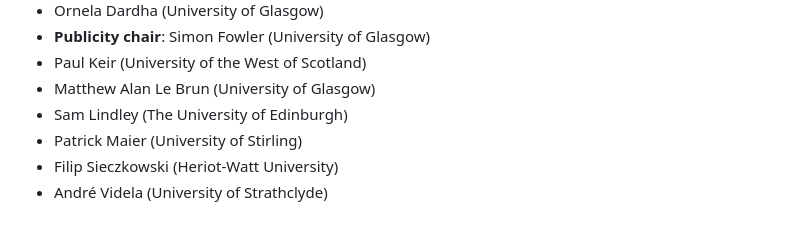
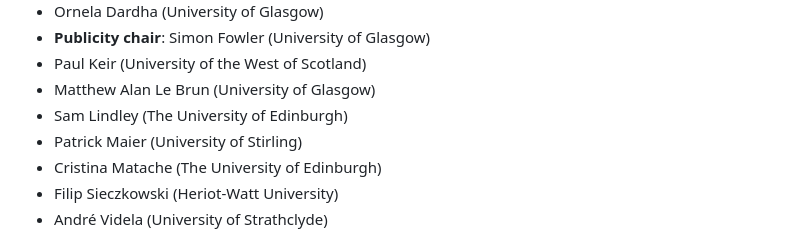
Before and after one commit to scottish-pl-institute/scottish-pl-institute.github.io, a Markdown page: content/pages/organisation.md, the part around the change. Rendered like a GitHub page.

Commit message:
add Cristina Matache to the SC

```diff
--- a/content/pages/organisation.md
+++ b/content/pages/organisation.md
@@ -19,6 +19,7 @@ title: Organisation
 - Matthew Alan Le Brun (University of Glasgow)
 - Sam Lindley (The University of Edinburgh)
 - Patrick Maier (University of Stirling)
+- Cristina Matache (The University of Edinburgh)
 - Filip Sieczkowski (Heriot-Watt University)
 - André Videla (University of Strathclyde)
 
```
